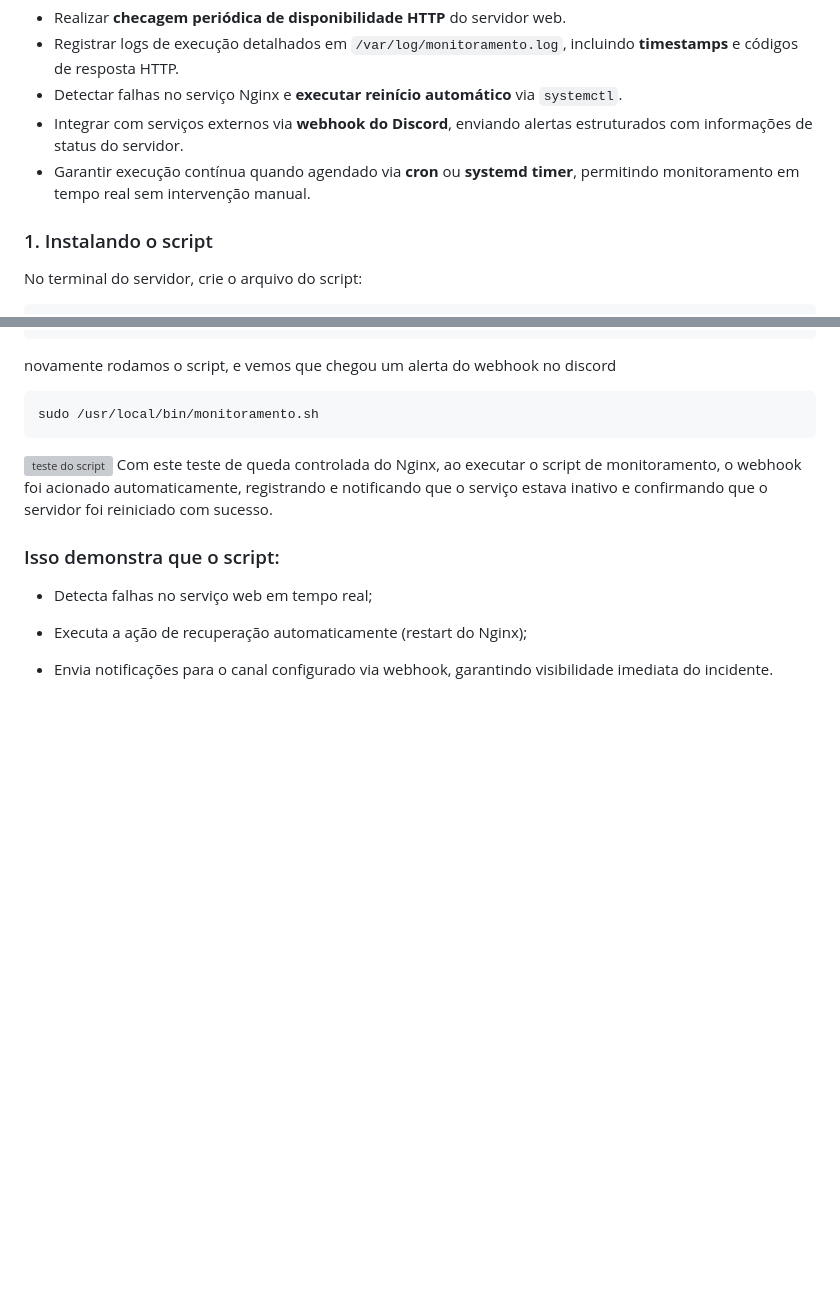
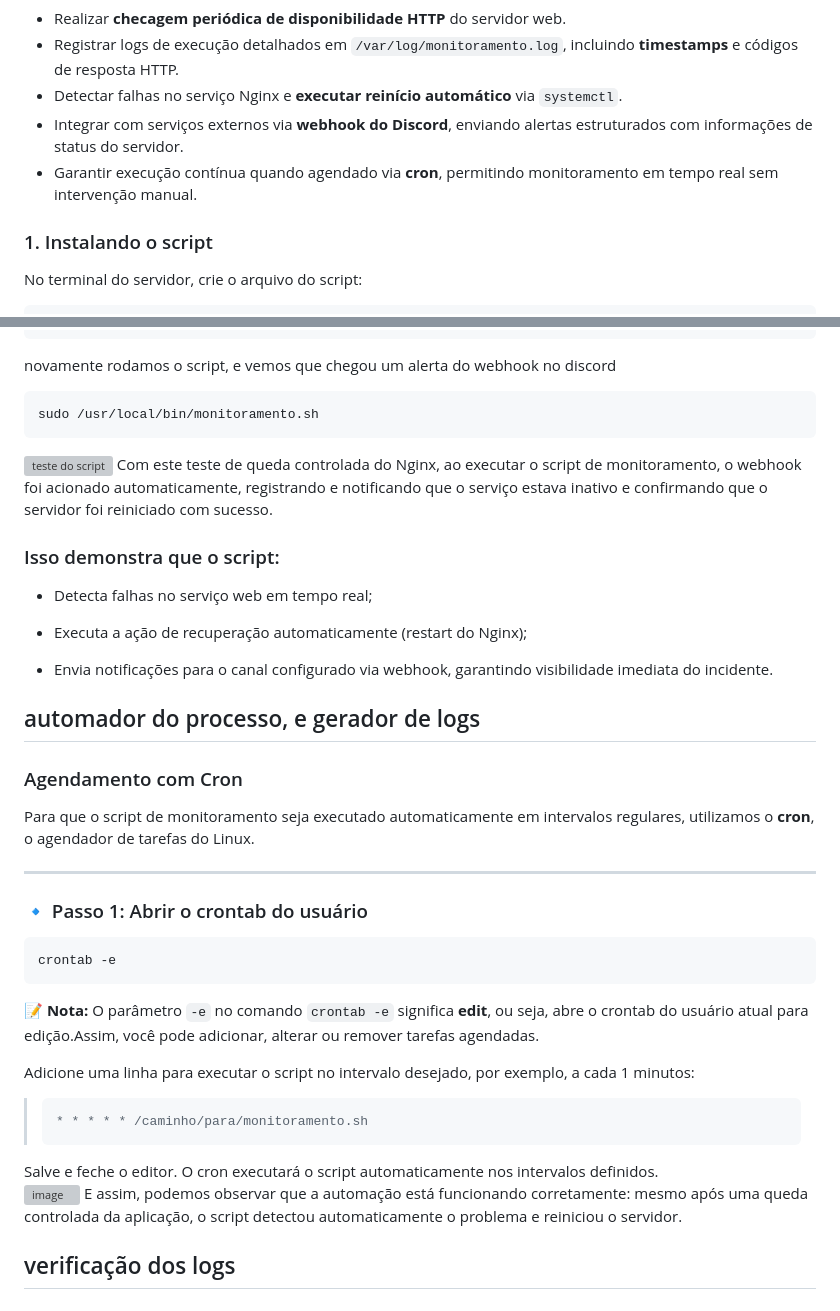
Before and after one commit to Lucasbianchleite/servidor-web-com-monitoramento, a Markdown page: 4-instalandoScript.md, 2 parts joined by grey strips. GitHub-like rendering; blank space fills up the shorter version; grey boxes are pictures that could not be loaded.

````diff
--- a/4-instalandoScript.md
+++ b/4-instalandoScript.md
@@ -6,7 +6,7 @@ Nesta etapa, vamos implementar um **script Bash de monitoramento ativo**, respon
 - Registrar logs de execução detalhados em `/var/log/monitoramento.log`, incluindo **timestamps** e códigos de resposta HTTP.
 - Detectar falhas no serviço Nginx e **executar reinício automático** via `systemctl`.
 - Integrar com serviços externos via **webhook do Discord**, enviando alertas estruturados com informações de status do servidor.
-- Garantir execução contínua quando agendado via **cron** ou **systemd timer**, permitindo monitoramento em tempo real sem intervenção manual.
+- Garantir execução contínua quando agendado via **cron**, permitindo monitoramento em tempo real sem intervenção manual.
 
 ### 1. Instalando o script
 
@@ -73,3 +73,29 @@ Com este teste de queda controlada do Nginx, ao executar o script de monitoramen
 - Executa a ação de recuperação automaticamente (restart do Nginx);
 
 - Envia notificações para o canal configurado via webhook, garantindo visibilidade imediata do incidente.
+
+##  automador do processo, e gerador de logs
+###  Agendamento com Cron
+
+Para que o script de monitoramento seja executado automaticamente em intervalos regulares, utilizamos o **cron**, o agendador de tarefas do Linux.
+
+---
+
+### 🔹 Passo 1: Abrir o crontab do usuário
+
+```bash
+crontab -e
+```
+
+ 📝 **Nota:**  O parâmetro `-e` no comando `crontab -e` significa **edit**, ou seja, abre o crontab do usuário atual para edição.Assim, você pode adicionar, alterar ou remover tarefas agendadas.
+
+Adicione uma linha para executar o script no intervalo desejado, por exemplo, a cada 1 minutos:
+>    ```
+>    * * * * * /caminho/para/monitoramento.sh
+>    ```
+
+Salve e feche o editor. O cron executará o script automaticamente nos intervalos definidos.
+<img width="1921" height="1009" alt="image" src="https://github.com/user-attachments/assets/5de500e0-953a-4cde-a79c-1abd6d9e11d8" />
+E assim, podemos observar que a automação está funcionando corretamente: mesmo após uma queda controlada da aplicação, o script detectou automaticamente o problema e reiniciou o servidor.
+
+## verificação dos logs
````
